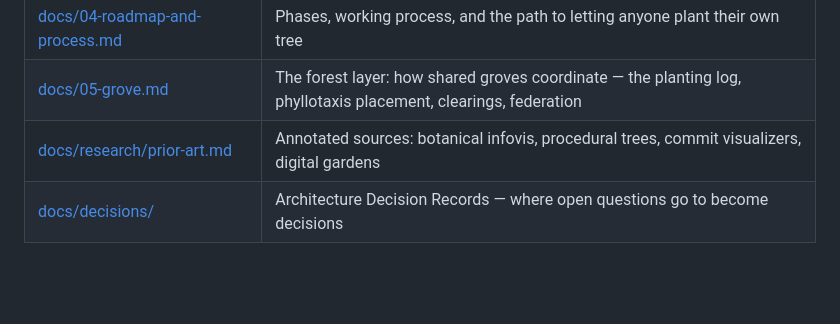
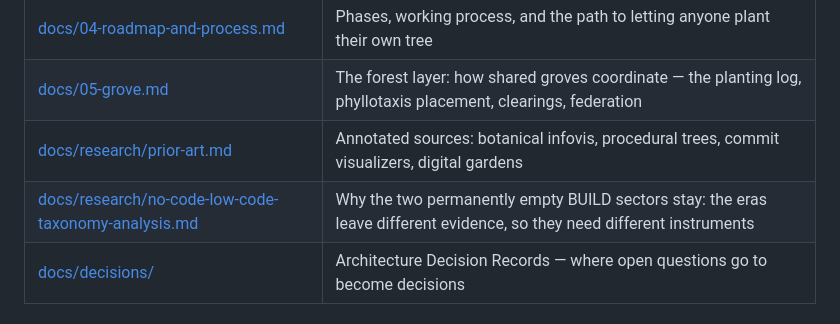
Before and after one commit to webmemo-code/ai-learning-tree, a Markdown page: README.md, the part around the change. GitHub-like rendering; blank space fills up the shorter version.

Commit message:
DOCS | Index the no-code/low-code taxonomy analysis in the README
The README's document table lists prior-art.md but not the second research
note, so the analysis was unreachable from the front page.

- Add the row next to prior-art.md, summarising the finding rather than the
  question: the eras leave different evidence, so they need different
  instruments

🤖 Generated with [Claude Code](https://claude.com/claude-code)

Co-Authored-By: Claude <noreply@anthropic.com>
Co-Authored-By: Walter <walter@webmemo.ch>

```diff
--- a/README.md
+++ b/README.md
@@ -88,6 +88,7 @@ filters, level of detail) this project inherits and takes botanical.
 | [docs/04-roadmap-and-process.md](docs/04-roadmap-and-process.md) | Phases, working process, and the path to letting anyone plant their own tree |
 | [docs/05-grove.md](docs/05-grove.md) | The forest layer: how shared groves coordinate — the planting log, phyllotaxis placement, clearings, federation |
 | [docs/research/prior-art.md](docs/research/prior-art.md) | Annotated sources: botanical infovis, procedural trees, commit visualizers, digital gardens |
+| [docs/research/no-code-low-code-taxonomy-analysis.md](docs/research/no-code-low-code-taxonomy-analysis.md) | Why the two permanently empty BUILD sectors stay: the eras leave different evidence, so they need different instruments |
 | [docs/decisions/](docs/decisions/) | Architecture Decision Records — where open questions go to become decisions |
 
 ## License
```
